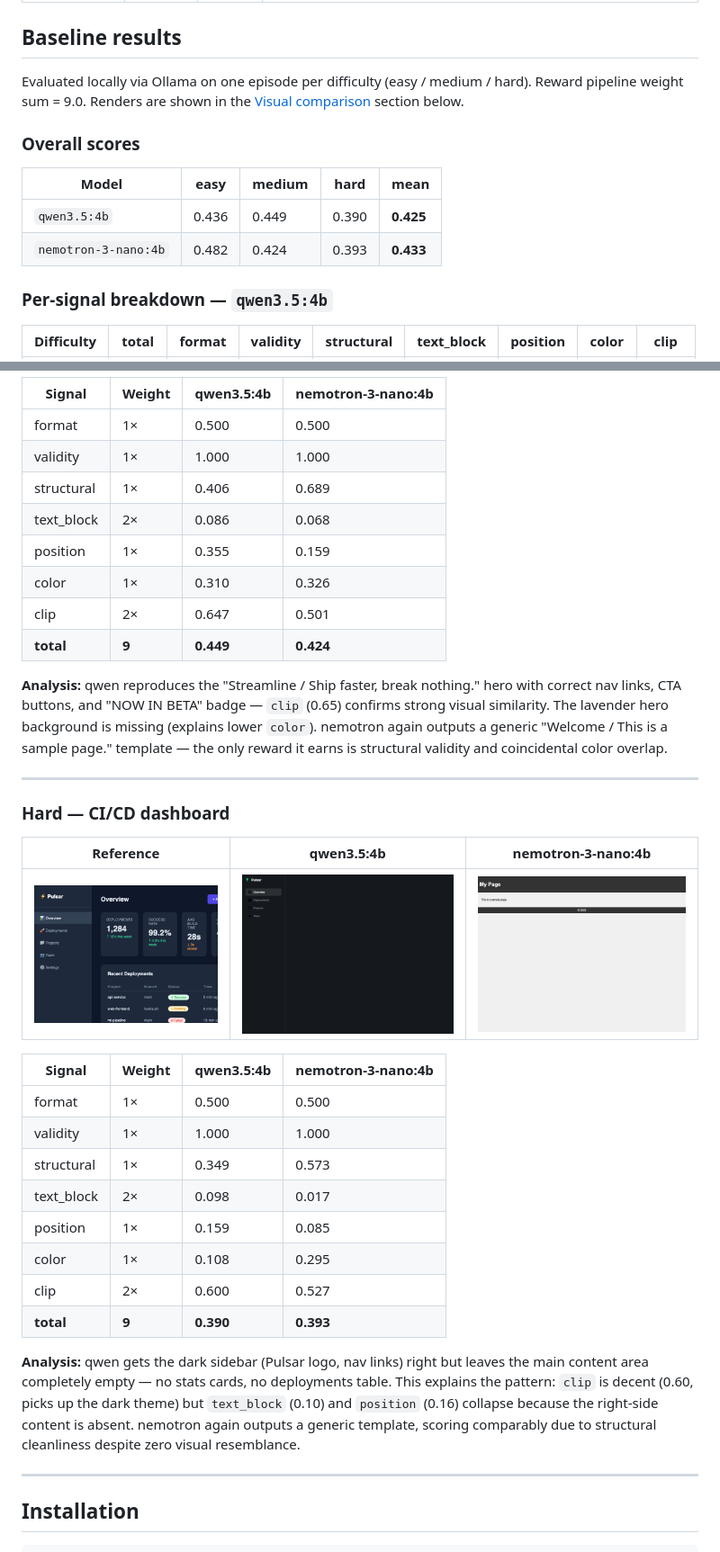
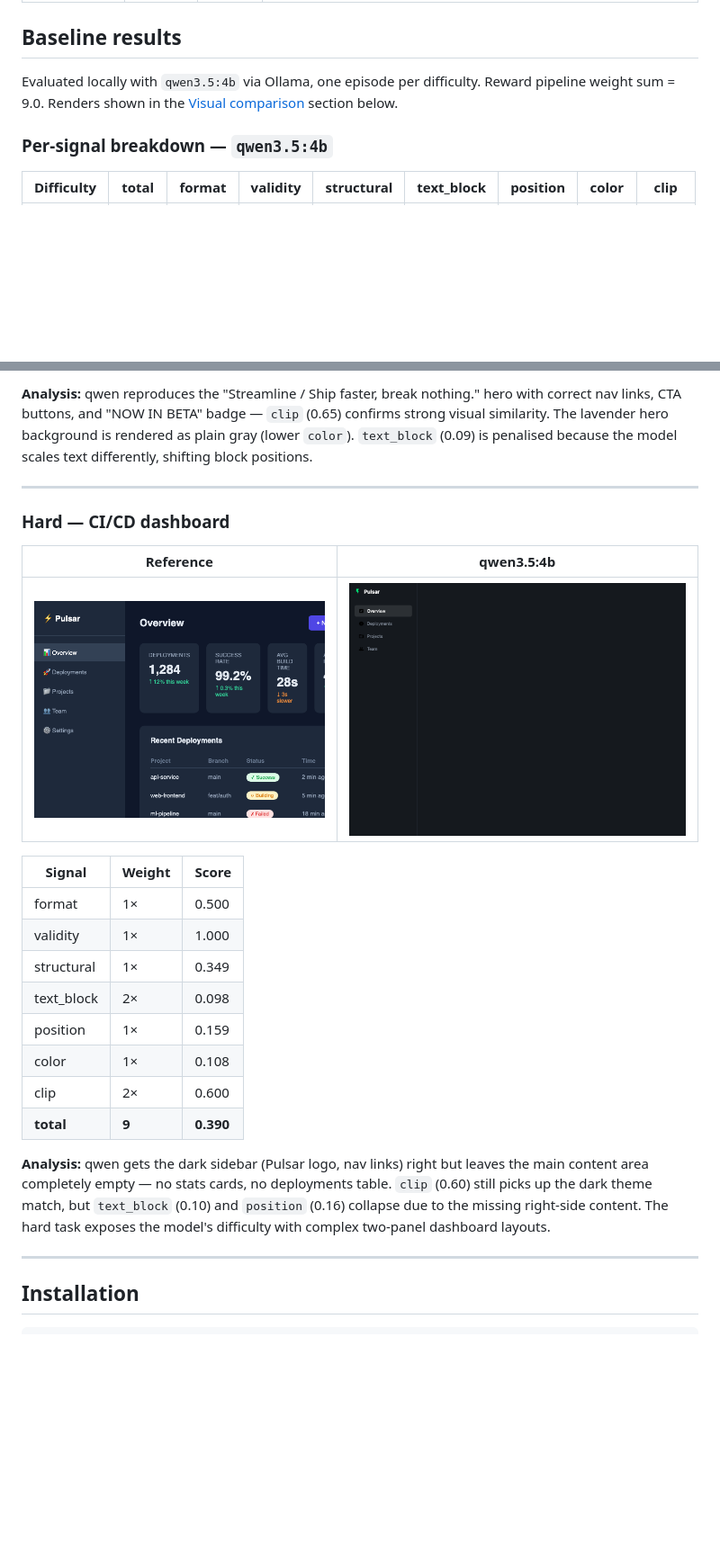
Before and after one commit to amaljoe/vision-coder-openenv, a Markdown page: README.md, 2 parts joined by grey strips. Shown at 90% size. Rendered like a GitHub page; blank space fills up the shorter version.

```diff
--- a/README.md
+++ b/README.md
@@ -34,14 +34,7 @@ Each episode:
 
 ## Baseline results
 
-Evaluated locally via Ollama on one episode per difficulty (easy / medium / hard). Reward pipeline weight sum = 9.0. Renders are shown in the [Visual comparison](#visual-comparison) section below.
-
-### Overall scores
-
-| Model | easy | medium | hard | **mean** |
-|---|---|---|---|---|
-| `qwen3.5:4b` | 0.436 | 0.449 | 0.390 | **0.425** |
-| `nemotron-3-nano:4b` | 0.482 | 0.424 | 0.393 | **0.433** |
+Evaluated locally with `qwen3.5:4b` via Ollama, one episode per difficulty. Reward pipeline weight sum = 9.0. Renders shown in the [Visual comparison](#visual-comparison) section below.
 
 ### Per-signal breakdown — `qwen3.5:4b`
 
@@ -104,37 +94,26 @@ Evaluated locally via Ollama on one episode per difficulty (easy / medium / hard
 
-| Signal | Weight | qwen3.5:4b | nemotron-3-nano:4b |
-|---|---|---|---|
-| format | 1× | 0.500 | 0.500 |
-| validity | 1× | 1.000 | 1.000 |
-| structural | 1× | 0.406 | 0.689 |
-| text_block | 2× | 0.086 | 0.068 |
-| position | 1× | 0.355 | 0.159 |
-| color | 1× | 0.310 | 0.326 |
-| clip | 2× | 0.647 | 0.501 |
-| **total** | **9** | **0.449** | **0.424** |
-
-**Analysis:** qwen reproduces the "Streamline / Ship faster, break nothing." hero with correct nav links, CTA buttons, and "NOW IN BETA" badge — `clip` (0.65) confirms strong visual similarity. The lavender hero background is missing (explains lower `color`). nemotron again outputs a generic "Welcome / This is a sample page." template — the only reward it earns is structural validity and coincidental color overlap.
+**Analysis:** qwen reproduces the "Streamline / Ship faster, break nothing." hero with correct nav links, CTA buttons, and "NOW IN BETA" badge — `clip` (0.65) confirms strong visual similarity. The lavender hero background is rendered as plain gray (lower `color`). `text_block` (0.09) is penalised because the model scales text differently, shifting block positions.
 
 ---
 
 ### Hard — CI/CD dashboard
 
-| Reference | qwen3.5:4b | nemotron-3-nano:4b |
+| Reference | qwen3.5:4b |
+|---|---|
+| ![ref](assets/ref_hard.png) | ![qwen](assets/qwen_hard.png) |
+
+| Signal | Weight | Score |
 |---|---|---|
-| ![ref](assets/ref_hard.png) | ![qwen](assets/qwen_hard.png) | ![nemotron](assets/nemotron_hard.png) |
+| format | 1× | 0.500 |
+| validity | 1× | 1.000 |
+| structural | 1× | 0.349 |
+| text_block | 2× | 0.098 |
+| position | 1× | 0.159 |
+| color | 1× | 0.108 |
+| clip | 2× | 0.600 |
+| **total** | **9** | **0.390** |
 
-| Signal | Weight | qwen3.5:4b | nemotron-3-nano:4b |
-|---|---|---|---|
-| format | 1× | 0.500 | 0.500 |
-| validity | 1× | 1.000 | 1.000 |
-| structural | 1× | 0.349 | 0.573 |
-| text_block | 2× | 0.098 | 0.017 |
-| position | 1× | 0.159 | 0.085 |
-| color | 1× | 0.108 | 0.295 |
-| clip | 2× | 0.600 | 0.527 |
-| **total** | **9** | **0.390** | **0.393** |
-
-**Analysis:** qwen gets the dark sidebar (Pulsar logo, nav links) right but leaves the main content area completely empty — no stats cards, no deployments table. This explains the pattern: `clip` is decent (0.60, picks up the dark theme) but `text_block` (0.10) and `position` (0.16) collapse because the right-side content is absent. nemotron again outputs a generic template, scoring comparably due to structural cleanliness despite zero visual resemblance.
+**Analysis:** qwen gets the dark sidebar (Pulsar logo, nav links) right but leaves the main content area completely empty — no stats cards, no deployments table. `clip` (0.60) still picks up the dark theme match, but `text_block` (0.10) and `position` (0.16) collapse due to the missing right-side content. The hard task exposes the model's difficulty with complex two-panel dashboard layouts.
 
 ---
 
```
Also changed, not shown: other parts of README.md (+28 -31 lines).
